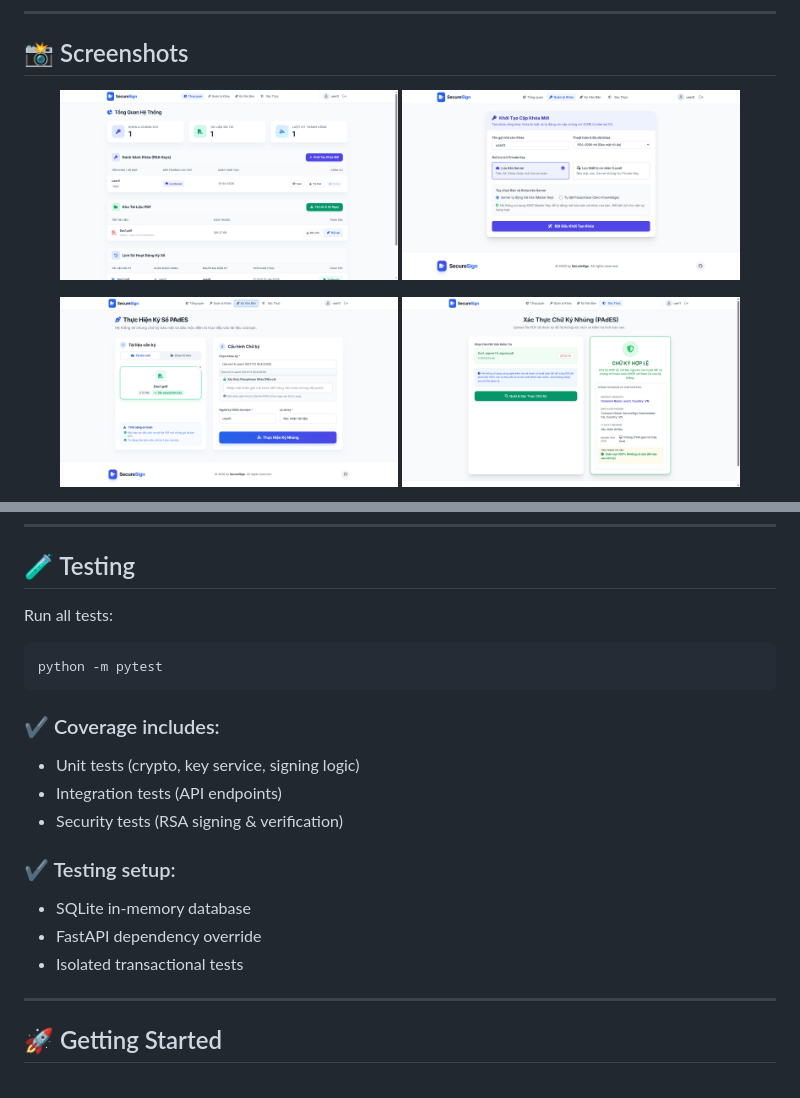
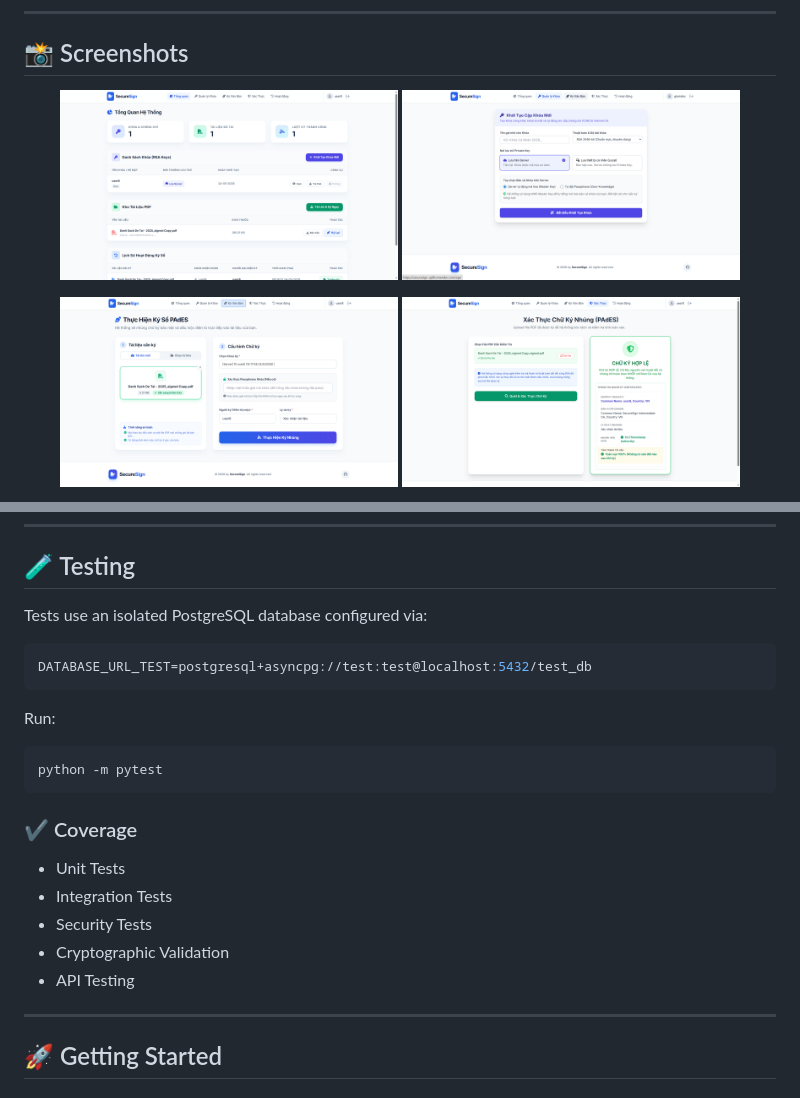
Before and after one commit to Vunas/digital-signature-system, a Markdown page: README.md, 2 parts joined by grey strips. GitHub-like rendering; pictures changed too: docs/img/2.png, docs/img/3.png, docs/img/4.png.

````diff
--- a/README.md
+++ b/README.md
@@ -121,23 +123,25 @@ It enables secure document signing using industry standards such as **RSA, X.509
 
 ## 🧪 Testing
 
-Run all tests:
+Tests use an isolated PostgreSQL database configured via:
+
+```env
+DATABASE_URL_TEST=postgresql+asyncpg://test:test@localhost:5432/test_db
+```
+
+Run:
 
 ```bash
 python -m pytest
 ```
 
-### ✔ Coverage includes:
+### ✔ Coverage
 
-* Unit tests (crypto, key service, signing logic)
-* Integration tests (API endpoints)
-* Security tests (RSA signing & verification)
-
-### ✔ Testing setup:
-
-* SQLite in-memory database
-* FastAPI dependency override
-* Isolated transactional tests
+* Unit Tests
+* Integration Tests
+* Security Tests
+* Cryptographic Validation
+* API Testing
 
 ---
 
````
Also changed, not shown: other parts of README.md (+3 -1 lines), docs/img/6.png (added), 5 other files.
